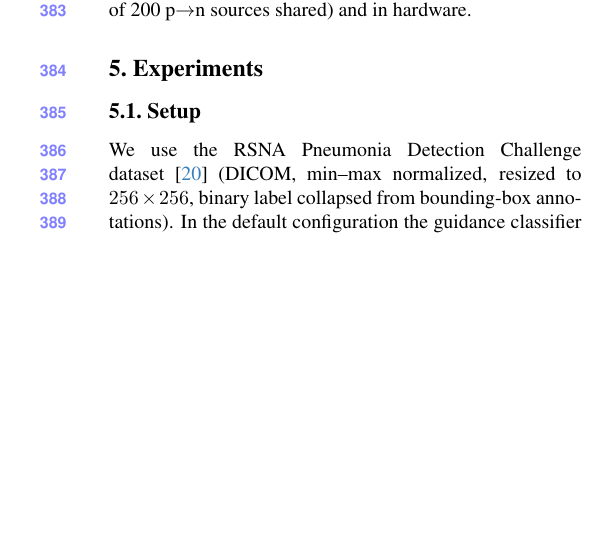
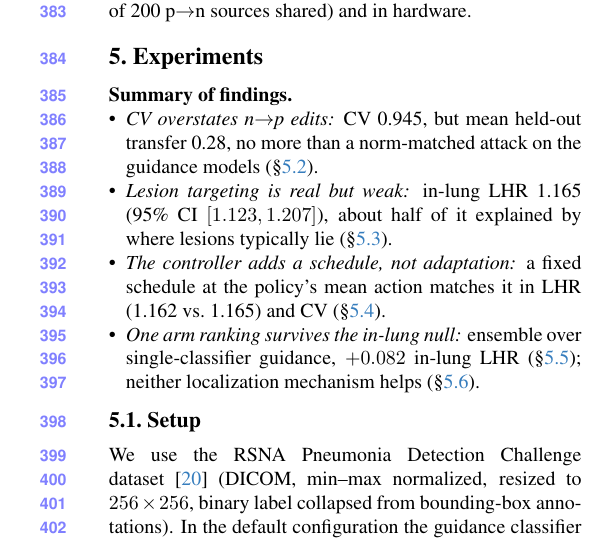
Before and after one commit to Mc5obiza/ppo-contrafactual, a LaTeX paper (PPO-CF_CVPR_Paper/main.tex, which reads PPO-CF_CVPR_Paper/sec/5_experiments.tex): part of one column of page 6 of 10, cut so that both start at the same text, the shorter picture padded with empty space. Compiled offline with pdfLaTeX.

Commit message:
Step 3: add Summary of findings at the start of Experiments
Four bullets (claim, one number already in the paper, supporting subsection).
Note: at this commit the body runs one line onto page 9; steps 4-5 recover it.

Co-Authored-By: Claude Opus 5.5 <noreply@anthropic.com>

```diff
--- a/PPO-CF_CVPR_Paper/sec/5_experiments.tex
+++ b/PPO-CF_CVPR_Paper/sec/5_experiments.tex
@@ -1,5 +1,13 @@
 \section{Experiments}
 \label{sec:experiments}
+
+\paragraph{Summary of findings.}
+\begin{itemize}\setlength{\itemsep}{0pt}\setlength{\parskip}{0pt}
+    \item \emph{CV overstates n$\to$p edits:} CV 0.945, but mean held-out transfer 0.28, no more than a norm-matched attack on the guidance models (\S\ref{sec:cv-overstates}).
+    \item \emph{Lesion targeting is real but weak:} in-lung LHR 1.165 (95\% CI $[1.123, 1.207]$), about half of it explained by where lesions typically lie (\S\ref{sec:lesion-targeting}).
+    \item \emph{The controller adds a schedule, not adaptation:} a fixed schedule at the policy's mean action matches it in LHR (1.162 vs.\ 1.165) and CV (\S\ref{sec:controller}).
+    \item \emph{One arm ranking survives the in-lung null:} ensemble over single-classifier guidance, $+0.082$ in-lung LHR (\S\ref{sec:five-arms}); neither localization mechanism helps (\S\ref{sec:negative-results}).
+\end{itemize}
 
 \subsection{Setup}
 \label{sec:setup}
```
